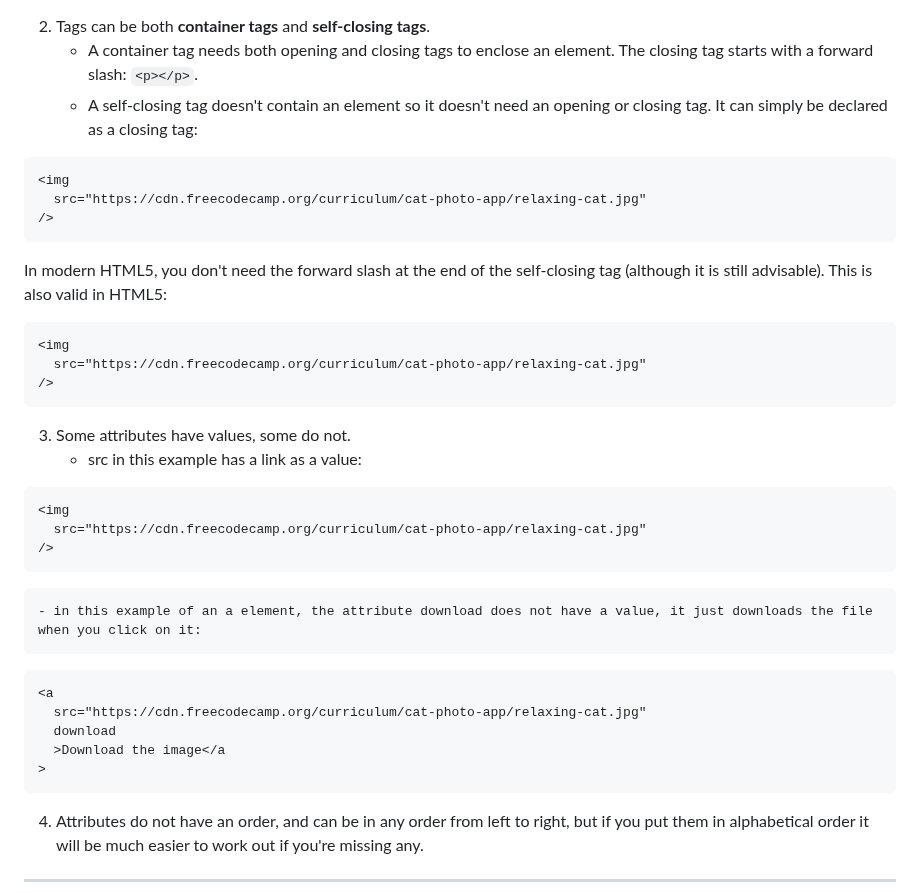
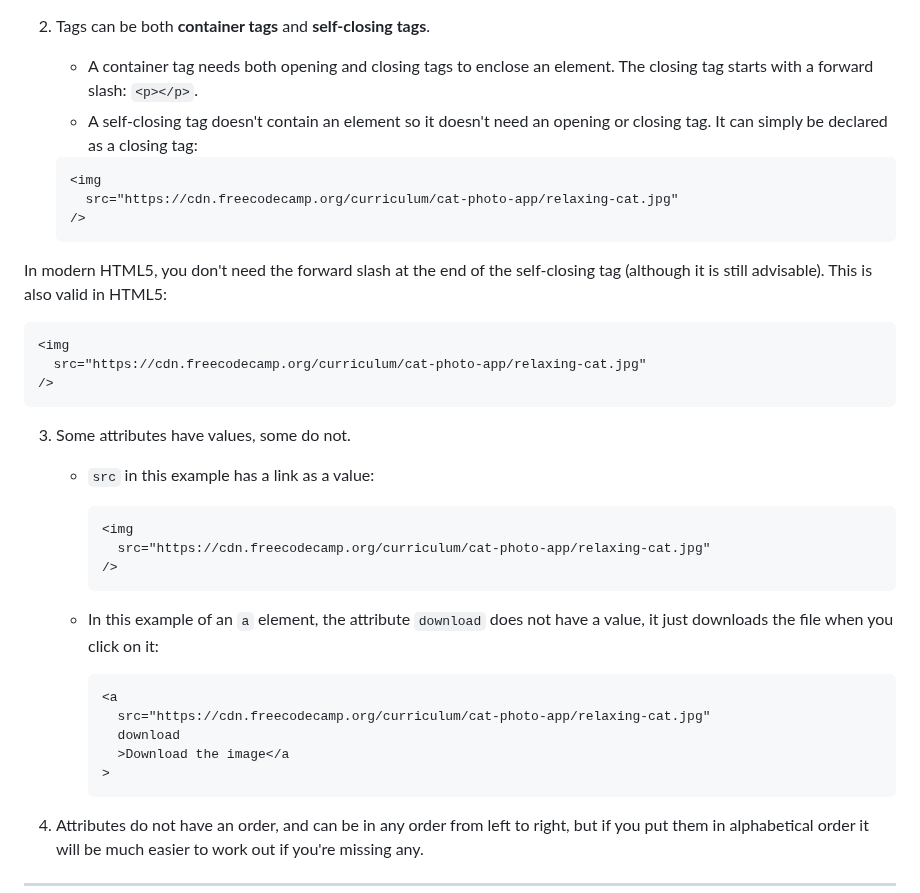
Before and after one commit to jadebono/DLT5141, a Markdown page: html/html_exercises.md, the part around one of its changes. GitHub-like rendering.

````diff
--- a/html/html_exercises.md
+++ b/html/html_exercises.md
@@ -22,14 +22,15 @@ Example:
 `<a href="https://developer.mozilla.org/">Mozilla Developer Resources</a>` - This is the entire element.
 
 2. Tags can be both **container tags** and **self-closing tags**.
+
    - A container tag needs both opening and closing tags to enclose an element. The closing tag starts with a forward slash: `<p></p>`.
    - A self-closing tag doesn't contain an element so it doesn't need an opening or closing tag. It can simply be declared as a closing tag:
 
-```html
-<img
-  src="https://cdn.freecodecamp.org/curriculum/cat-photo-app/relaxing-cat.jpg"
-/>
-```
+   ```html
+   <img
+     src="https://cdn.freecodecamp.org/curriculum/cat-photo-app/relaxing-cat.jpg"
+   />
+   ```
 
 In modern HTML5, you don't need the forward slash at the end of the self-closing tag (although it is still advisable). This is also valid in HTML5:
 
@@ -40,24 +41,24 @@ In modern HTML5, you don't need the forward slash at the end of the self-closing
 ```
 
 3. Some attributes have values, some do not.
-   - src in this example has a
-     link as a value:
 
-```html
-<img
-  src="https://cdn.freecodecamp.org/curriculum/cat-photo-app/relaxing-cat.jpg"
-/>
-```
+   - `src` in this example has a link as a value:
 
-    - in this example of an a element, the attribute download does not have a value, it just downloads the file when you click on it:
+     ```html
+     <img
+       src="https://cdn.freecodecamp.org/curriculum/cat-photo-app/relaxing-cat.jpg"
+     />
+     ```
 
-```html
-<a
-  src="https://cdn.freecodecamp.org/curriculum/cat-photo-app/relaxing-cat.jpg"
-  download
-  >Download the image</a
->
-```
+   - In this example of an `a` element, the attribute `download` does not have a value, it just downloads the file when you click on it:
+
+     ```html
+     <a
+       src="https://cdn.freecodecamp.org/curriculum/cat-photo-app/relaxing-cat.jpg"
+       download
+       >Download the image</a
+     >
+     ```
 
 4. Attributes do not have an order, and can be in any order from left to right, but if you put them in alphabetical order it will be much easier to work out if you're missing any.
 
````
Also changed, not shown: other parts of html/html_exercises.md (+63 -0 lines).
